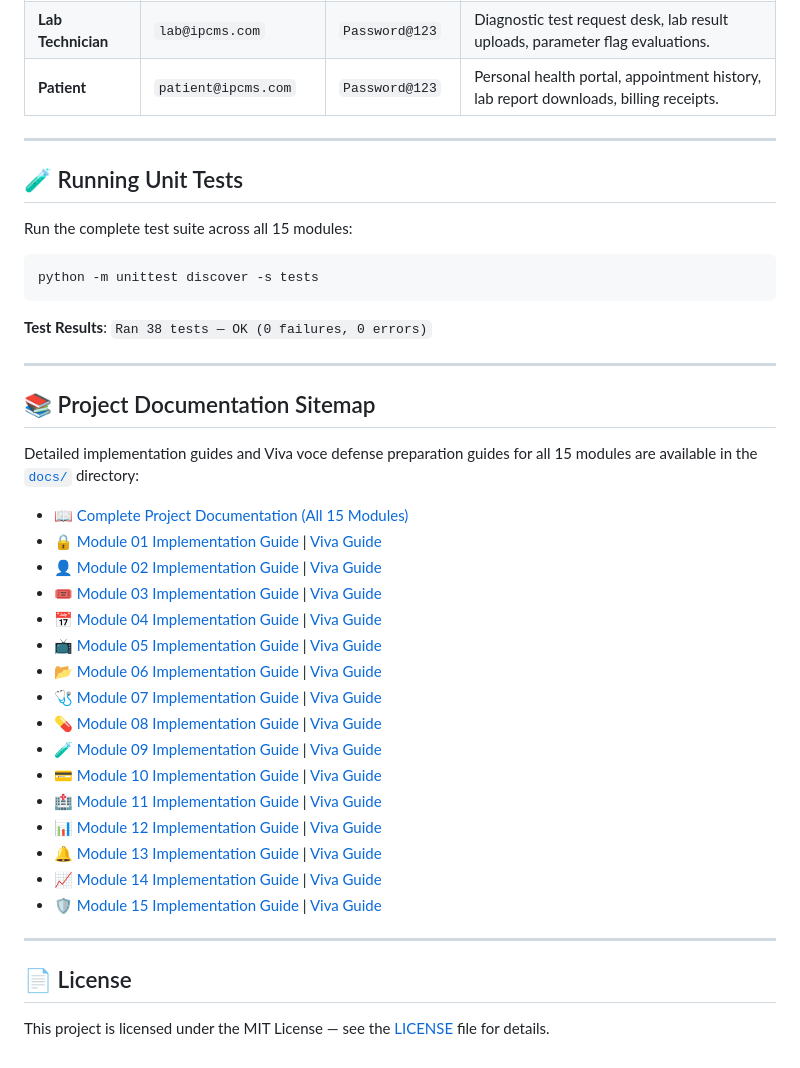
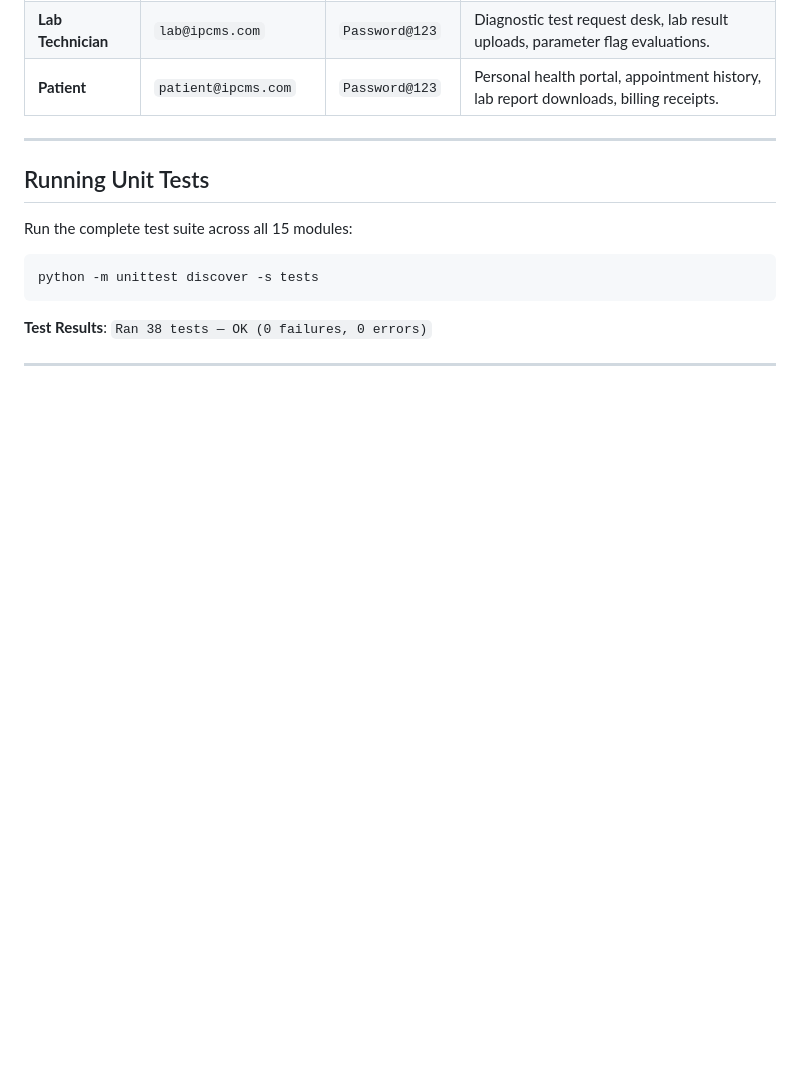
Before and after one commit to dradhikac/Integrated-Patient-Care-Management-System, a Markdown page: README.md, the part around one of its changes. Drawn GitHub-style; blank space fills up the shorter version.

Commit message:
Refine README formatting and content
Updated headings and removed project documentation section.

````diff
--- a/README.md
+++ b/README.md
@@ -129,7 +129,7 @@ All demo accounts are pre-seeded with password: **`Password@123`**
 
 ---
 
-## 🧪 Running Unit Tests
+##  Running Unit Tests
 
 Run the complete test suite across all 15 modules:
 ```bash
@@ -138,29 +138,3 @@ python -m unittest discover -s tests
 **Test Results**: `Ran 38 tests — OK (0 failures, 0 errors)`
 
 ---
-
-## 📚 Project Documentation Sitemap
-
-Detailed implementation guides and Viva voce defense preparation guides for all 15 modules are available in the [`docs/`](file:///r:/Integrated-Patient-Care-Management-System/docs/) directory:
-
-- 📖 [Complete Project Documentation (All 15 Modules)](file:///r:/Integrated-Patient-Care-Management-System/docs/complete_project_documentation.md)
-- 🔒 [Module 01 Implementation Guide](file:///r:/Integrated-Patient-Care-Management-System/docs/module_01_implementation_guide.md) \| [Viva Guide](file:///r:/Integrated-Patient-Care-Management-System/docs/module_01_viva_guide.md)
-- 👤 [Module 02 Implementation Guide](file:///r:/Integrated-Patient-Care-Management-System/docs/module_02_implementation_guide.md) \| [Viva Guide](file:///r:/Integrated-Patient-Care-Management-System/docs/module_02_viva_guide.md)
-- 🎟️ [Module 03 Implementation Guide](file:///r:/Integrated-Patient-Care-Management-System/docs/module_03_implementation_guide.md) \| [Viva Guide](file:///r:/Integrated-Patient-Care-Management-System/docs/module_03_viva_guide.md)
-- 📅 [Module 04 Implementation Guide](file:///r:/Integrated-Patient-Care-Management-System/docs/module_04_implementation_guide.md) \| [Viva Guide](file:///r:/Integrated-Patient-Care-Management-System/docs/module_04_viva_guide.md)
-- 📺 [Module 05 Implementation Guide](file:///r:/Integrated-Patient-Care-Management-System/docs/module_05_implementation_guide.md) \| [Viva Guide](file:///r:/Integrated-Patient-Care-Management-System/docs/module_05_viva_guide.md)
-- 📂 [Module 06 Implementation Guide](file:///r:/Integrated-Patient-Care-Management-System/docs/module_06_implementation_guide.md) \| [Viva Guide](file:///r:/Integrated-Patient-Care-Management-System/docs/module_06_viva_guide.md)
-- 🩺 [Module 07 Implementation Guide](file:///r:/Integrated-Patient-Care-Management-System/docs/module_07_implementation_guide.md) \| [Viva Guide](file:///r:/Integrated-Patient-Care-Management-System/docs/module_07_viva_guide.md)
-- 💊 [Module 08 Implementation Guide](file:///r:/Integrated-Patient-Care-Management-System/docs/module_08_implementation_guide.md) \| [Viva Guide](file:///r:/Integrated-Patient-Care-Management-System/docs/module_08_viva_guide.md)
-- 🧪 [Module 09 Implementation Guide](file:///r:/Integrated-Patient-Care-Management-System/docs/module_09_implementation_guide.md) \| [Viva Guide](file:///r:/Integrated-Patient-Care-Management-System/docs/module_09_viva_guide.md)
-- 💳 [Module 10 Implementation Guide](file:///r:/Integrated-Patient-Care-Management-System/docs/module_10_implementation_guide.md) \| [Viva Guide](file:///r:/Integrated-Patient-Care-Management-System/docs/module_10_viva_guide.md)
-- 🏥 [Module 11 Implementation Guide](file:///r:/Integrated-Patient-Care-Management-System/docs/module_11_implementation_guide.md) \| [Viva Guide](file:///r:/Integrated-Patient-Care-Management-System/docs/module_11_viva_guide.md)
-- 📊 [Module 12 Implementation Guide](file:///r:/Integrated-Patient-Care-Management-System/docs/module_12_implementation_guide.md) \| [Viva Guide](file:///r:/Integrated-Patient-Care-Management-System/docs/module_12_viva_guide.md)
-- 🔔 [Module 13 Implementation Guide](file:///r:/Integrated-Patient-Care-Management-System/docs/module_13_implementation_guide.md) \| [Viva Guide](file:///r:/Integrated-Patient-Care-Management-System/docs/module_13_viva_guide.md)
-- 📈 [Module 14 Implementation Guide](file:///r:/Integrated-Patient-Care-Management-System/docs/module_14_implementation_guide.md) \| [Viva Guide](file:///r:/Integrated-Patient-Care-Management-System/docs/module_14_viva_guide.md)
-- 🛡️ [Module 15 Implementation Guide](file:///r:/Integrated-Patient-Care-Management-System/docs/module_15_implementation_guide.md) \| [Viva Guide](file:///r:/Integrated-Patient-Care-Management-System/docs/module_15_viva_guide.md)
-
----
-
-## 📄 License
-This project is licensed under the MIT License — see the [LICENSE](LICENSE) file for details.
````
Also changed, not shown: other parts of README.md (+6 -6 lines).
